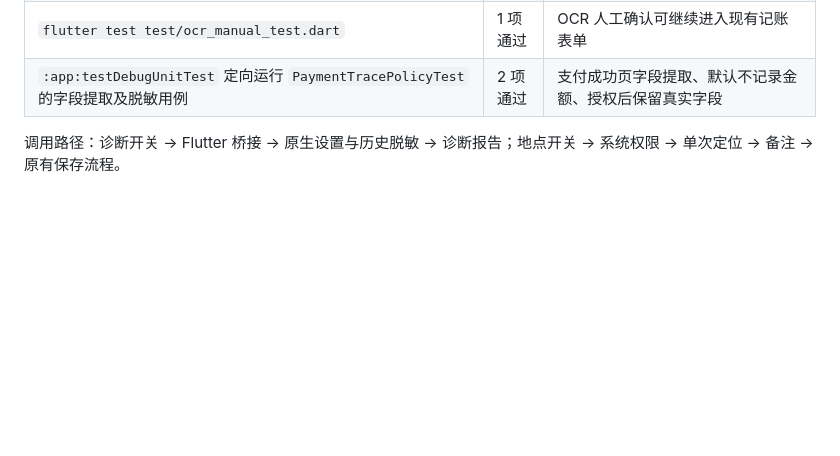
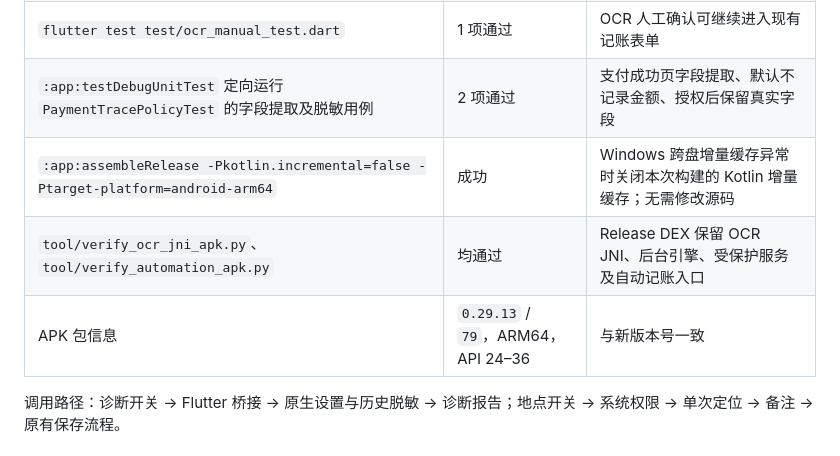
Before and after one commit to wannenqingnian/KnowAccounts, a Markdown page: docs/2026-10-20-handoff-v0.29.13.md, the part around the change. Drawn GitHub-style; blank space fills up the shorter version.

Commit message:
docs: record verified 0.29.13 release build

```diff
--- a/docs/2026-10-20-handoff-v0.29.13.md
+++ b/docs/2026-10-20-handoff-v0.29.13.md
@@ -24,6 +24,9 @@
 | `flutter test test/automation_diagnostics_test.dart test/transaction_location_test.dart` | 14 项通过 | 默认脱敏 / 显式开启 / 展开详情 / 小屏日志页；定位授权 / 拒绝 / 禁用 / 单次读取 / 备注往返 |
 | `flutter test test/ocr_manual_test.dart` | 1 项通过 | OCR 人工确认可继续进入现有记账表单 |
 | `:app:testDebugUnitTest` 定向运行 `PaymentTracePolicyTest` 的字段提取及脱敏用例 | 2 项通过 | 支付成功页字段提取、默认不记录金额、授权后保留真实字段 |
+| `:app:assembleRelease -Pkotlin.incremental=false -Ptarget-platform=android-arm64` | 成功 | Windows 跨盘增量缓存异常时关闭本次构建的 Kotlin 增量缓存；无需修改源码 |
+| `tool/verify_ocr_jni_apk.py`、`tool/verify_automation_apk.py` | 均通过 | Release DEX 保留 OCR JNI、后台引擎、受保护服务及自动记账入口 |
+| APK 包信息 | `0.29.13` / `79`，ARM64，API 24–36 | 与新版本号一致 |
 
 调用路径：诊断开关 → Flutter 桥接 → 原生设置与历史脱敏 → 诊断报告；地点开关 → 系统权限 → 单次定位 → 备注 → 原有保存流程。
 
```
